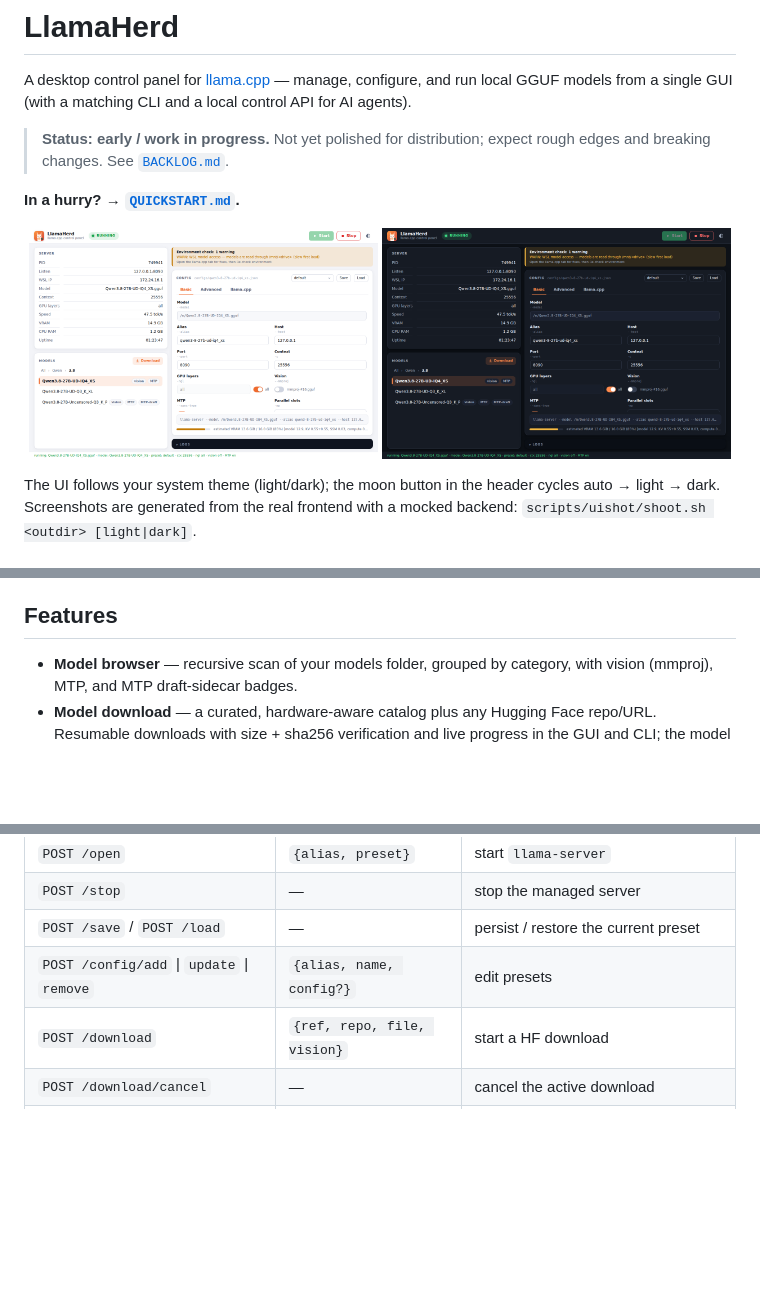
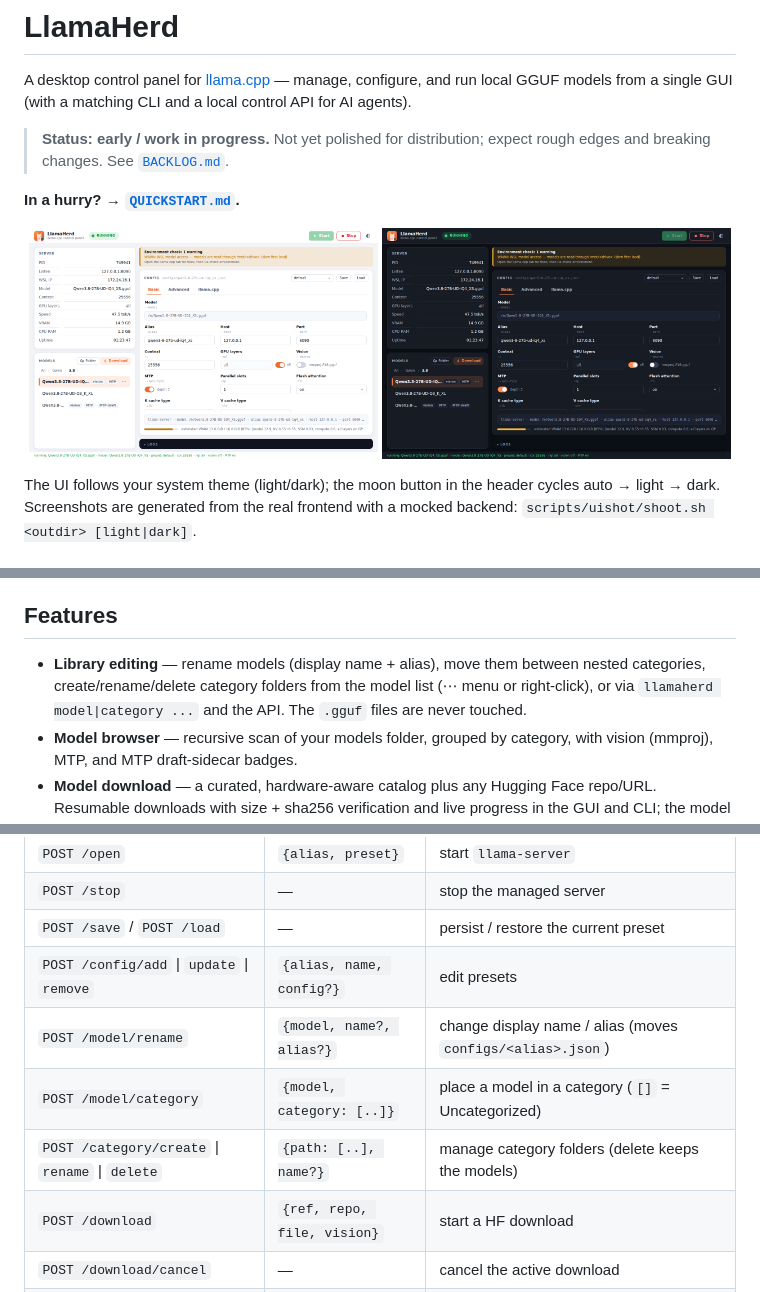
Before and after one commit to halilcagriakkuzu/llamaherd, a Markdown page: README.md, 3 parts joined by grey strips. GitHub-like rendering; pictures changed too: docs/screenshots/main-dark.png, docs/screenshots/main-light.png; blank space fills up the shorter version.

```diff
--- a/README.md
+++ b/README.md
@@ -34,6 +34,10 @@ tune the settings in a form, and press **Start**. It also:
 
 ## Features
 
+- **Library editing** — rename models (display name + alias), move them between nested
+  categories, create/rename/delete category folders from the model list (⋯ menu or
+  right-click), or via `llamaherd model|category ...` and the API. The `.gguf` files are
+  never touched.
 - **Model browser** — recursive scan of your models folder, grouped by
   category, with vision (mmproj), MTP, and MTP draft-sidecar badges.
 - **Model download** — a curated, hardware-aware catalog plus any Hugging Face
@@ -367,6 +371,9 @@ it automatically; other clients pass `Authorization: Bearer <token>` or
 | `POST /stop` | — | stop the managed server |
 | `POST /save` / `POST /load` | — | persist / restore the current preset |
 | `POST /config/add` \| `update` \| `remove` | `{alias, name, config?}` | edit presets |
+| `POST /model/rename` | `{model, name?, alias?}` | change display name / alias (moves `configs/<alias>.json`) |
+| `POST /model/category` | `{model, category: [..]}` | place a model in a category (`[]` = Uncategorized) |
+| `POST /category/create` \| `rename` \| `delete` | `{path: [..], name?}` | manage category folders (delete keeps the models) |
 | `POST /download` | `{ref, repo, file, vision}` | start a HF download |
 | `POST /download/cancel` | — | cancel the active download |
 | `POST /token` | `{token}` | store/clear the HF token |
```
Also changed, not shown: CHANGELOG.md (+5 -0 lines), 15 other files.
